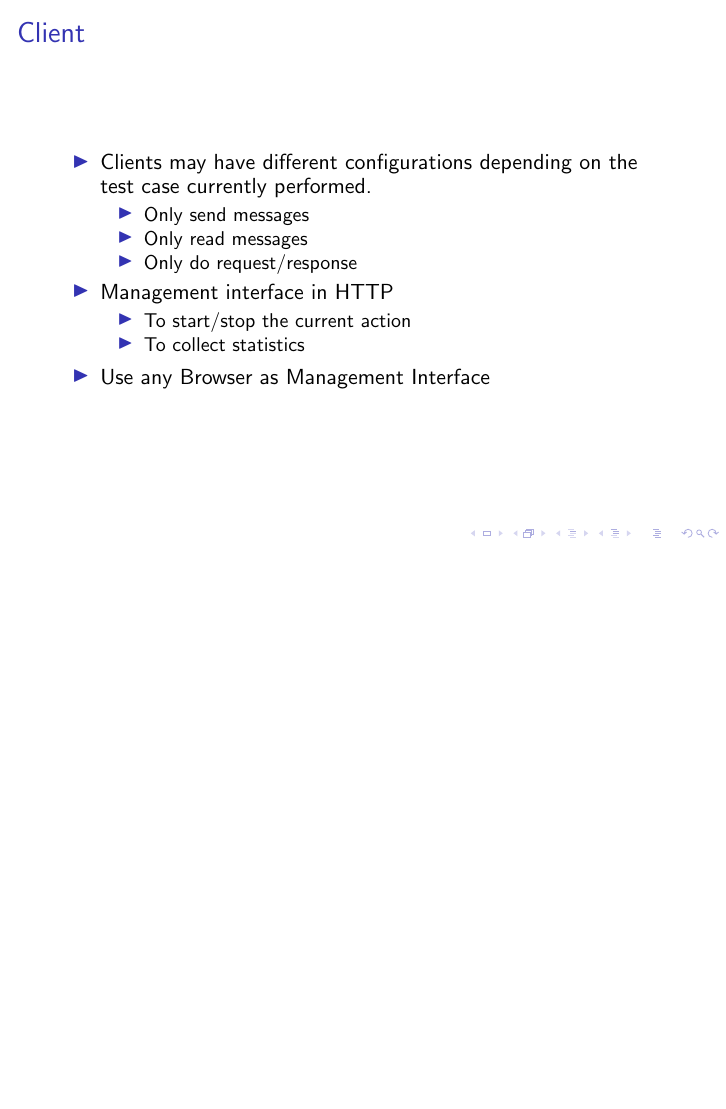
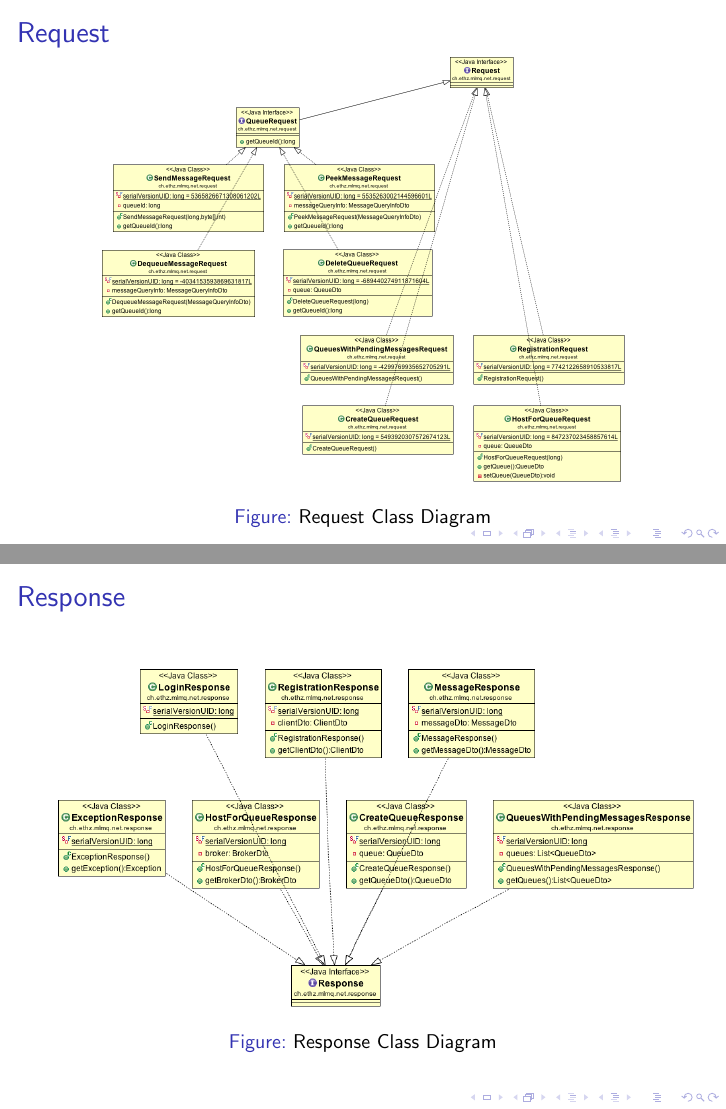
Before and after one commit to ganzm/AdvancedSystemsLab2013, LaTeX slides (doc/presentations/01 Design/design.tex): page 8 of 8 before the commit and pages 9 and 10 of 10 after it, the two joined at a grey line, the shorter picture padded with empty space. Compiled offline with pdfLaTeX.

Commit message:
Presentation

```diff
--- a/doc/presentations/01 Design/design.tex
+++ b/doc/presentations/01 Design/design.tex
@@ -134,5 +134,37 @@
 \end{frame}
 
 
+\section{Request}
+\begin{frame}
+\frametitle{Request}
+
+\begin{figure}
+  \begin{center}
+    \includegraphics[scale=0.25]{../../class_diagrams/Request.png}
+  \end{center}
+  \caption{Request Class Diagram}
+  \label{fig:db-schema}
+\end{figure}
+
+\end{frame}
+
+
+
+\section{Response}
+\begin{frame}
+\frametitle{Response}
+
+\begin{figure}
+  \begin{center}
+    \includegraphics[scale=0.33]{../../class_diagrams/Response.png}
+  \end{center}
+  \caption{Response Class Diagram}
+  \label{fig:db-schema}
+\end{figure}
+
+\end{frame}
+
+
+
 
 \end{document}
```
Also changed, not shown: doc/presentations/01 Design/design.pdf, 1 other file.
